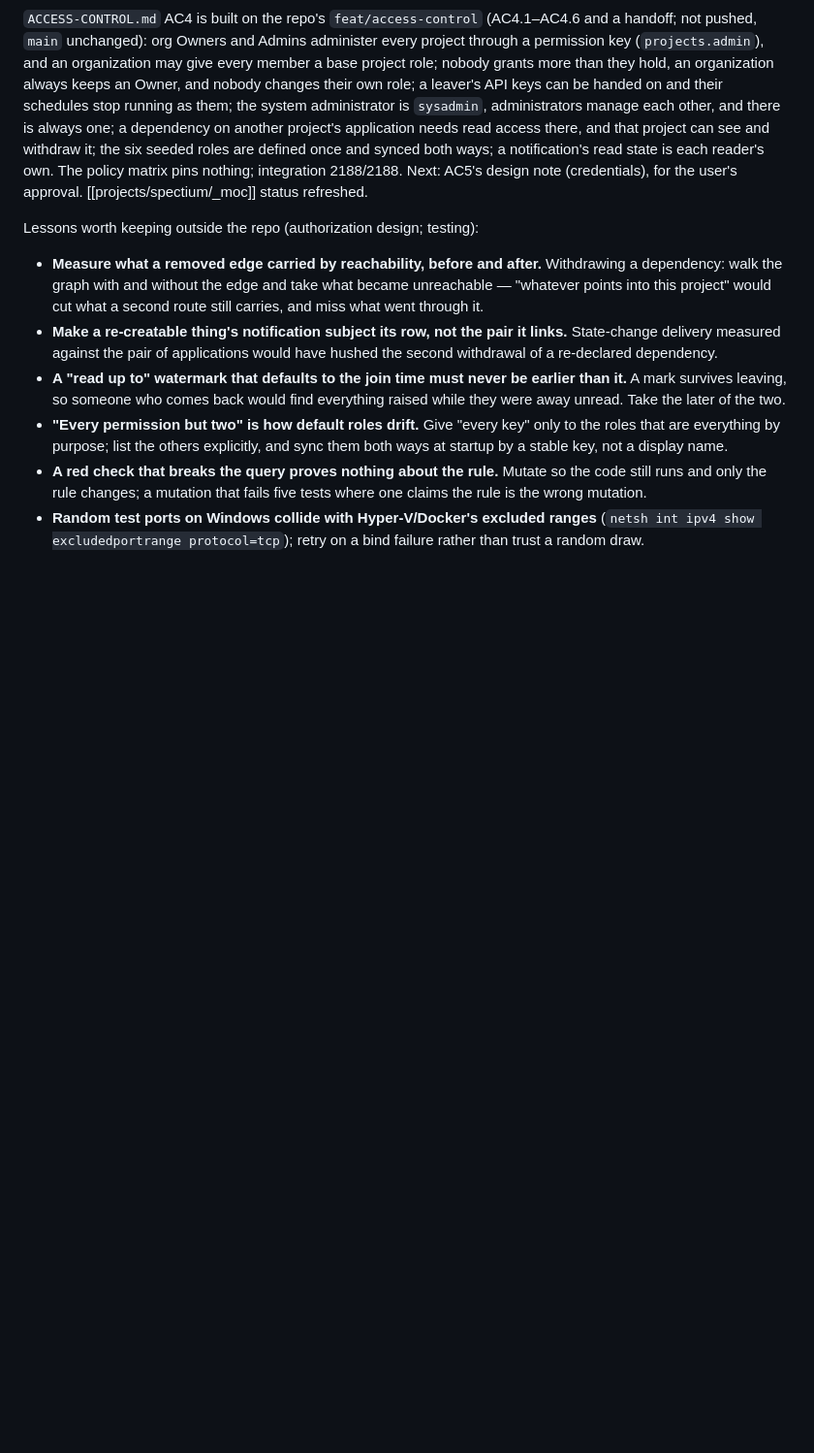
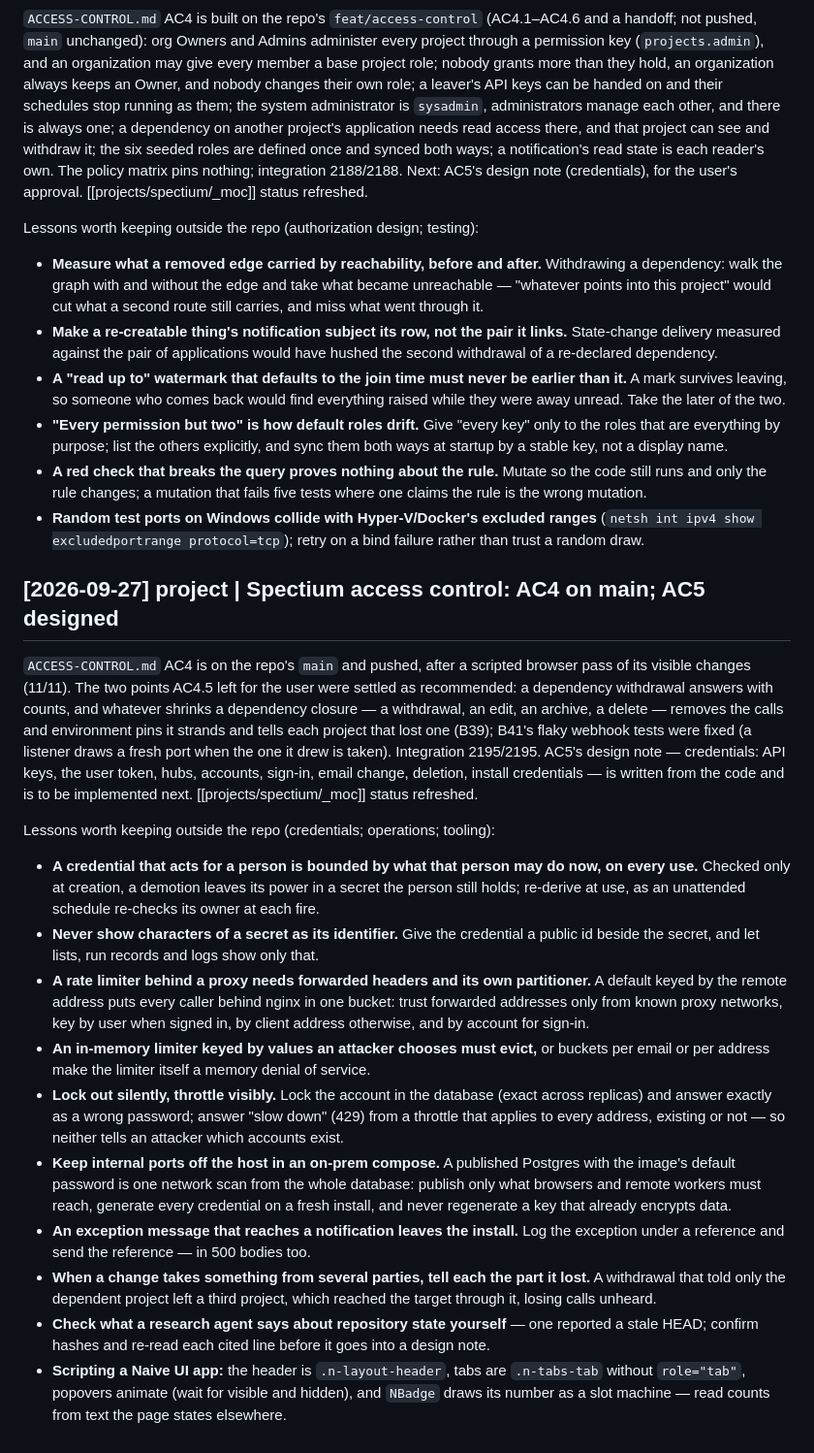
Before and after one commit to velatrix/code-brain, a Markdown page: log.md, the part around the change. Shown at 97% size. GitHub-like rendering; blank space fills up the shorter version.

Commit message:
spectium: access control AC4 on main (pushed), B39/B41 done, AC5 designed; lessons

```diff
--- a/log.md
+++ b/log.md
@@ -207,3 +207,18 @@ Lessons worth keeping outside the repo (authorization design; testing):
 - **"Every permission but two" is how default roles drift.** Give "every key" only to the roles that are everything by purpose; list the others explicitly, and sync them both ways at startup by a stable key, not a display name.
 - **A red check that breaks the query proves nothing about the rule.** Mutate so the code still runs and only the rule changes; a mutation that fails five tests where one claims the rule is the wrong mutation.
 - **Random test ports on Windows collide with Hyper-V/Docker's excluded ranges** (`netsh int ipv4 show excludedportrange protocol=tcp`); retry on a bind failure rather than trust a random draw.
+
+## [2026-09-27] project | Spectium access control: AC4 on main; AC5 designed
+`ACCESS-CONTROL.md` AC4 is on the repo's `main` and pushed, after a scripted browser pass of its visible changes (11/11). The two points AC4.5 left for the user were settled as recommended: a dependency withdrawal answers with counts, and whatever shrinks a dependency closure — a withdrawal, an edit, an archive, a delete — removes the calls and environment pins it strands and tells each project that lost one (B39); B41's flaky webhook tests were fixed (a listener draws a fresh port when the one it drew is taken). Integration 2195/2195. AC5's design note — credentials: API keys, the user token, hubs, accounts, sign-in, email change, deletion, install credentials — is written from the code and is to be implemented next. [[projects/spectium/_moc]] status refreshed.
+
+Lessons worth keeping outside the repo (credentials; operations; tooling):
+- **A credential that acts for a person is bounded by what that person may do now, on every use.** Checked only at creation, a demotion leaves its power in a secret the person still holds; re-derive at use, as an unattended schedule re-checks its owner at each fire.
+- **Never show characters of a secret as its identifier.** Give the credential a public id beside the secret, and let lists, run records and logs show only that.
+- **A rate limiter behind a proxy needs forwarded headers and its own partitioner.** A default keyed by the remote address puts every caller behind nginx in one bucket: trust forwarded addresses only from known proxy networks, key by user when signed in, by client address otherwise, and by account for sign-in.
+- **An in-memory limiter keyed by values an attacker chooses must evict,** or buckets per email or per address make the limiter itself a memory denial of service.
+- **Lock out silently, throttle visibly.** Lock the account in the database (exact across replicas) and answer exactly as a wrong password; answer "slow down" (429) from a throttle that applies to every address, existing or not — so neither tells an attacker which accounts exist.
+- **Keep internal ports off the host in an on-prem compose.** A published Postgres with the image's default password is one network scan from the whole database: publish only what browsers and remote workers must reach, generate every credential on a fresh install, and never regenerate a key that already encrypts data.
+- **An exception message that reaches a notification leaves the install.** Log the exception under a reference and send the reference — in 500 bodies too.
+- **When a change takes something from several parties, tell each the part it lost.** A withdrawal that told only the dependent project left a third project, which reached the target through it, losing calls unheard.
+- **Check what a research agent says about repository state yourself** — one reported a stale HEAD; confirm hashes and re-read each cited line before it goes into a design note.
+- **Scripting a Naive UI app:** the header is `.n-layout-header`, tabs are `.n-tabs-tab` without `role="tab"`, popovers animate (wait for visible and hidden), and `NBadge` draws its number as a slot machine — read counts from text the page states elsewhere.
```
Also changed, not shown: projects/spectium/_moc.md (+2 -2 lines).
